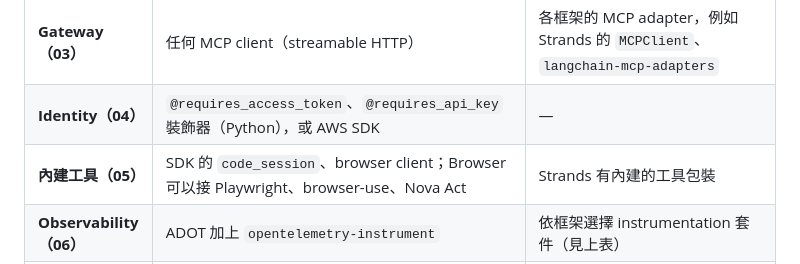
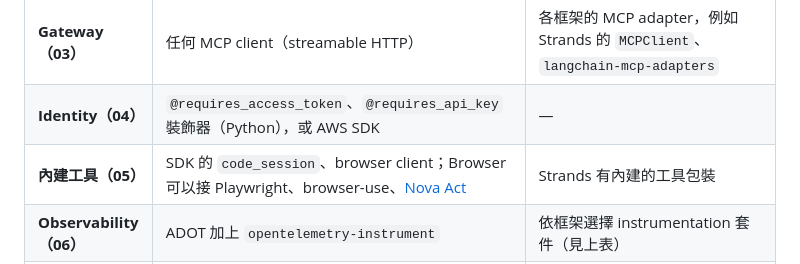
Before and after one commit to VagrantPi/AagentCore-Research, a Markdown page: 90-integrations/README.md, the part around the change. Drawn GitHub-style.

```diff
--- a/90-integrations/README.md
+++ b/90-integrations/README.md
@@ -38,7 +38,7 @@
 | **Memory（02）** | `MemoryClient` 或 AWS SDK 的 `CreateEvent` / `RetrieveMemoryRecords`；或透過 Gateway 的 Memory connector 走 MCP | Strands：session manager（`batch_size > 1` 時**一定要 `close()` 或用 `with`**，否則還沒送出的訊息會遺失）；LangGraph：`AgentCoreMemorySaver` 對應短期記憶和 checkpoint，`AgentCoreMemoryStore` 對應長期記憶（`thread_id` 對應 session、`actor_id` 對應 actor） |
 | **Gateway（03）** | 任何 MCP client（streamable HTTP） | 各框架的 MCP adapter，例如 Strands 的 `MCPClient`、`langchain-mcp-adapters` |
 | **Identity（04）** | `@requires_access_token`、`@requires_api_key` 裝飾器（Python），或 AWS SDK | — |
-| **內建工具（05）** | SDK 的 `code_session`、browser client；Browser 可以接 Playwright、browser-use、Nova Act | Strands 有內建的工具包裝 |
+| **內建工具（05）** | SDK 的 `code_session`、browser client；Browser 可以接 Playwright、browser-use、[Nova Act](../nova-act/04-agentcore/) | Strands 有內建的工具包裝 |
 | **Observability（06）** | ADOT 加上 `opentelemetry-instrument` | 依框架選擇 instrumentation 套件（見上表） |
 | **Evaluations / Optimization（07）** | 只要 span 符合支援的 scope name 就能評估；讀取 configuration bundle 用 `BedrockAgentCoreContext.get_config_bundle()` | 官方有 Strands（hook）、LangGraph、ADK、OpenAI SDK 讀取 bundle 的範例 |
 | **Policy（08）** | 在 Gateway 上生效，**跟框架無關** | — |
```
Also changed, not shown: 05-built-in-tools/README.md (+1 -1 lines).
